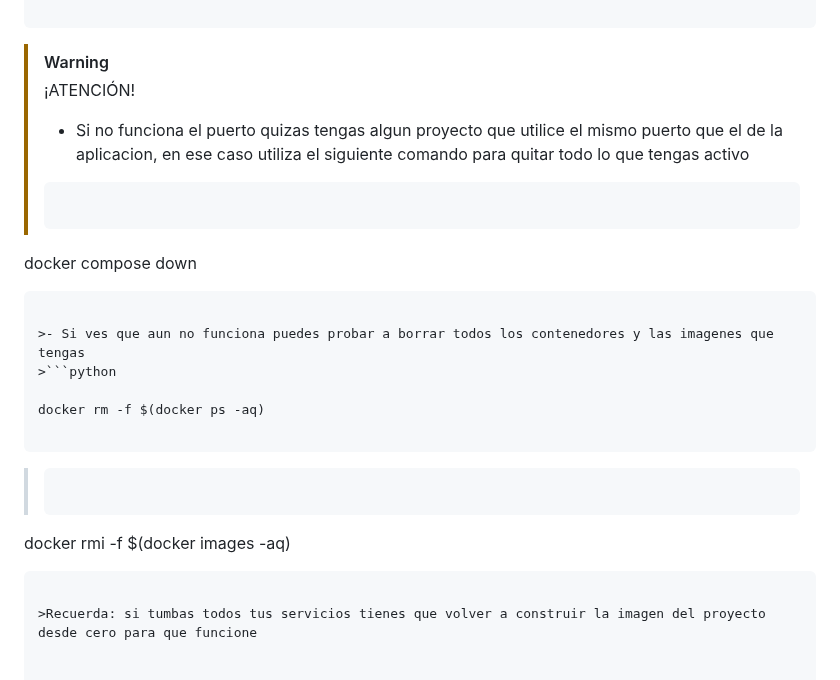
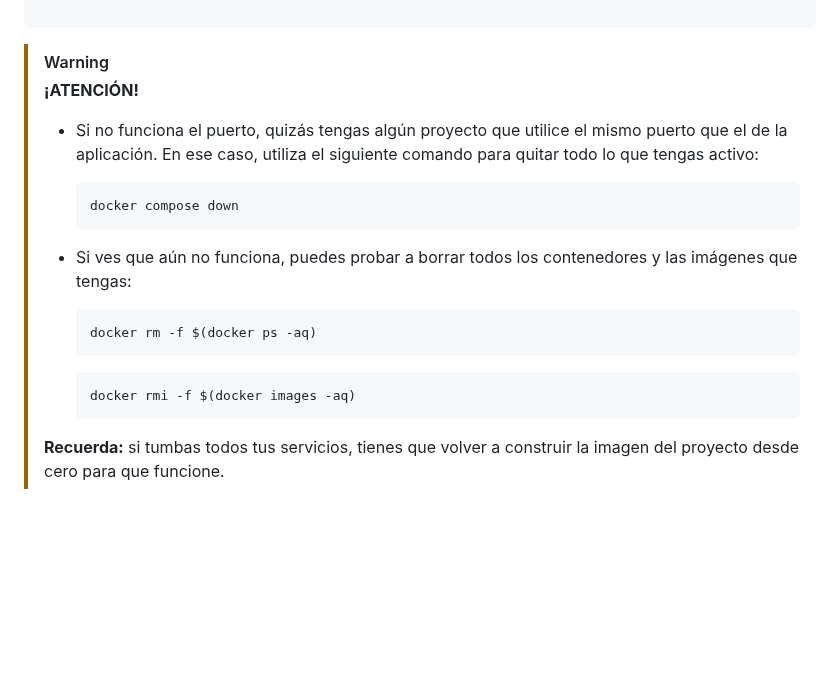
Before and after one commit to pandgri/proyecto_final, a Markdown page: README.md, the part around the change. GitHub-like rendering; blank space fills up the shorter version.

`````diff
--- a/README.md
+++ b/README.md
@@ -67,24 +67,22 @@ http://localhost:8000/
 ````
 
 > [!WARNING]
-> ¡ATENCIÓN!
-> - Si no funciona el puerto quizas tengas algun proyecto que utilice el mismo puerto que el de la aplicacion, en ese caso utiliza el siguiente comando para quitar todo lo que tengas activo
->```python
-
-docker compose down
-
-```
-
->- Si ves que aun no funciona puedes probar a borrar todos los contenedores y las imagenes que tengas
->```python
-
-docker rm -f $(docker ps -aq)
-
-```
->```python
-
-docker rmi -f $(docker images -aq)
-
-```
-
->Recuerda: si tumbas todos tus servicios tienes que volver a construir la imagen del proyecto desde cero para que funcione
+> **¡ATENCIÓN!**
+>
+> - Si no funciona el puerto, quizás tengas algún proyecto que utilice el mismo puerto que el de la aplicación. En ese caso, utiliza el siguiente comando para quitar todo lo que tengas activo:
+>
+>   ```bash
+>   docker compose down
+>   ```
+>
+> - Si ves que aún no funciona, puedes probar a borrar todos los contenedores y las imágenes que tengas:
+>
+>   ```bash
+>   docker rm -f $(docker ps -aq)
+>   ```
+>
+>   ```bash
+>   docker rmi -f $(docker images -aq)
+>   ```
+>
+> **Recuerda:** si tumbas todos tus servicios, tienes que volver a construir la imagen del proyecto desde cero para que funcione.
`````
